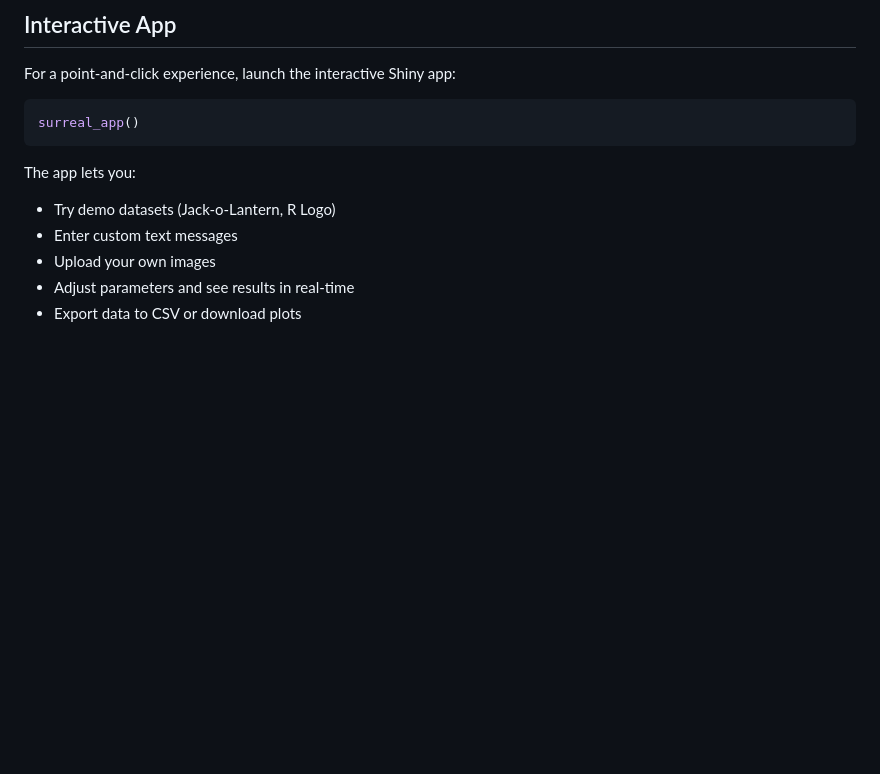
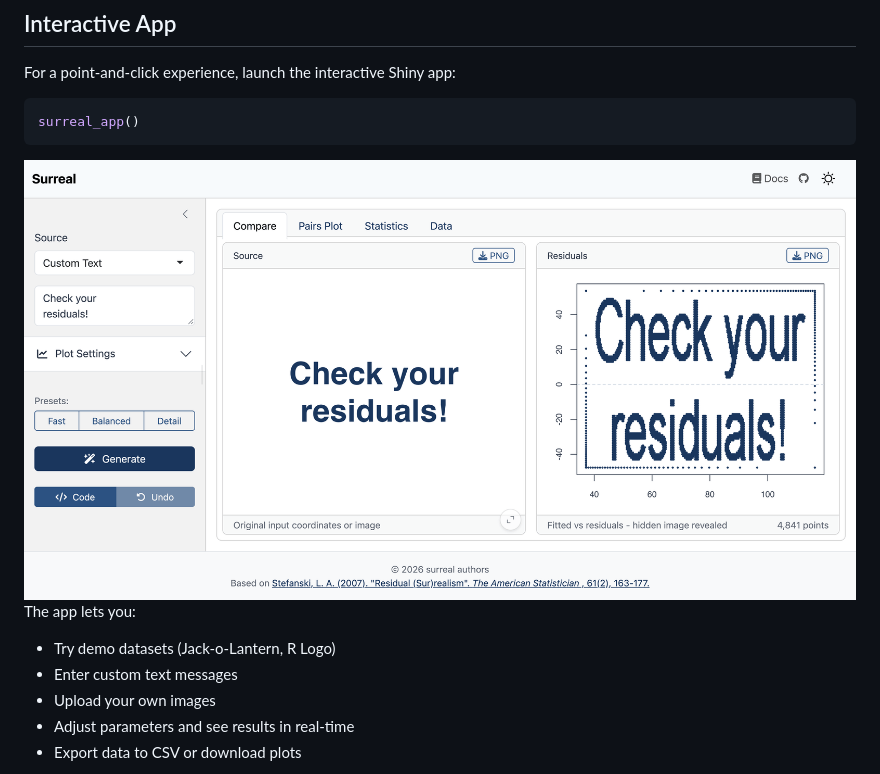
Before and after one commit to coatless-rpkg/surreal, a Markdown page: README.md, the part around the change. Drawn GitHub-style; pictures changed too: man/figures/app-surreal.png (added); blank space fills up the shorter version.

Commit message:
Show the Shiny app in the README

````diff
--- a/README.md
+++ b/README.md
@@ -164,6 +164,8 @@ For a point-and-click experience, launch the interactive Shiny app:
 surreal_app()
 ```
 
+<img src="man/figures/app-surreal.png" alt="The surreal Shiny app. The message “Check your residuals!” is entered as custom text, and the Compare tab shows it beside the residual plot that spells it out." width="100%" />
+
 The app lets you:
 
 - Try demo datasets (Jack-o-Lantern, R Logo)
````
Also changed, not shown: 1 other file.
